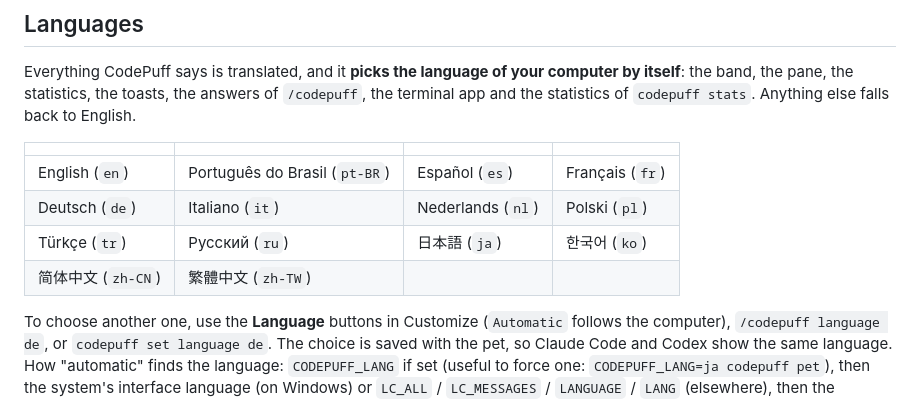
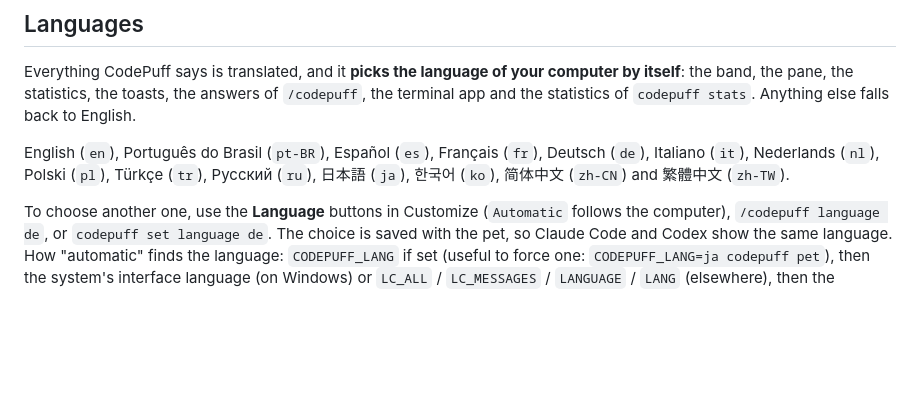
Before and after one commit to luizbizzio/codepuff, a Markdown page: docs/FEATURES.md, the part around the change. Drawn GitHub-style; blank space fills up the shorter version.

```diff
--- a/docs/FEATURES.md
+++ b/docs/FEATURES.md
@@ -87,12 +87,7 @@ reached (if you have history) are recorded without a celebration.
 Everything CodePuff says is translated, and it **picks the language of your computer by itself**: the band, the pane, the statistics,
 the toasts, the answers of `/codepuff`, the terminal app and the statistics of `codepuff stats`. Anything else falls back to English.
 
-| | | | |
-| --- | --- | --- | --- |
-| English (`en`) | Português do Brasil (`pt-BR`) | Español (`es`) | Français (`fr`) |
-| Deutsch (`de`) | Italiano (`it`) | Nederlands (`nl`) | Polski (`pl`) |
-| Türkçe (`tr`) | Русский (`ru`) | 日本語 (`ja`) | 한국어 (`ko`) |
-| 简体中文 (`zh-CN`) | 繁體中文 (`zh-TW`) | | |
+English (`en`), Português do Brasil (`pt-BR`), Español (`es`), Français (`fr`), Deutsch (`de`), Italiano (`it`), Nederlands (`nl`), Polski (`pl`), Türkçe (`tr`), Русский (`ru`), 日本語 (`ja`), 한국어 (`ko`), 简体中文 (`zh-CN`) and 繁體中文 (`zh-TW`).
 
 To choose another one, use the **Language** buttons in Customize (`Automatic` follows the computer), `/codepuff language de`, or
 `codepuff set language de`. The choice is saved with the pet, so Claude Code and Codex show the same language. How "automatic" finds
```
Also changed, not shown: README.md (+7 -9 lines), docs/images/customize.png, docs/images/statistics.png.
